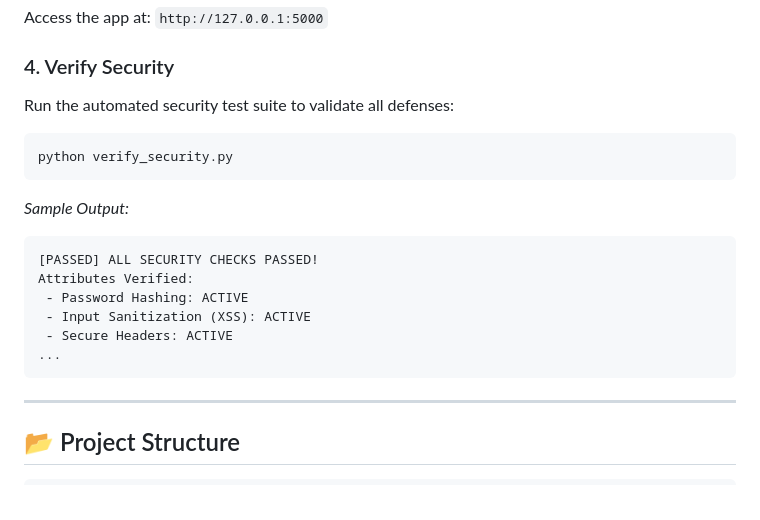
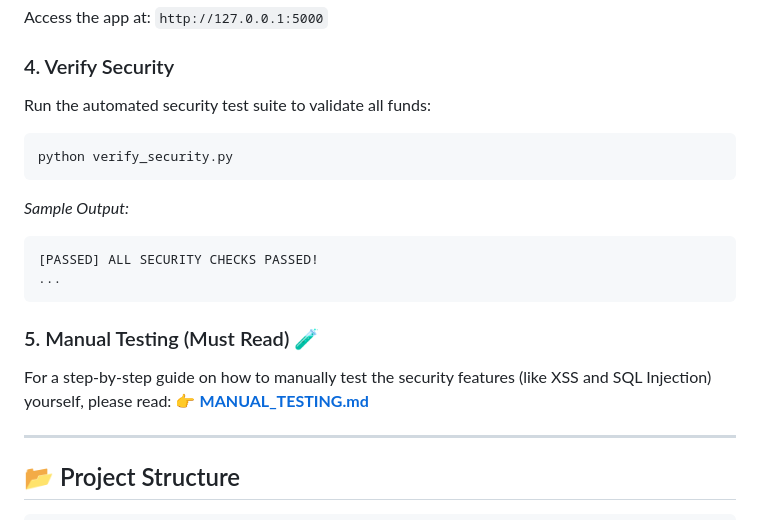
Before and after one commit to lekhrazz19/Secure-ToDo-App, a Markdown page: README.md, the part around the change. Drawn GitHub-style.

Commit message:
Update README with link to Manual Testing Guide

````diff
--- a/README.md
+++ b/README.md
@@ -55,19 +55,19 @@ run.bat
 Access the app at: `http://127.0.0.1:5000`
 
 ### 4. Verify Security
-Run the automated security test suite to validate all defenses:
+Run the automated security test suite to validate all funds:
 ```bash
 python verify_security.py
 ```
 *Sample Output:*
 ```
 [PASSED] ALL SECURITY CHECKS PASSED!
-Attributes Verified:
- - Password Hashing: ACTIVE
- - Input Sanitization (XSS): ACTIVE
- - Secure Headers: ACTIVE
 ...
 ```
+
+### 5. Manual Testing (Must Read) 🧪
+For a step-by-step guide on how to manually test the security features (like XSS and SQL Injection) yourself, please read:
+👉 **[MANUAL_TESTING.md](MANUAL_TESTING.md)**
 
 ---
 
````
